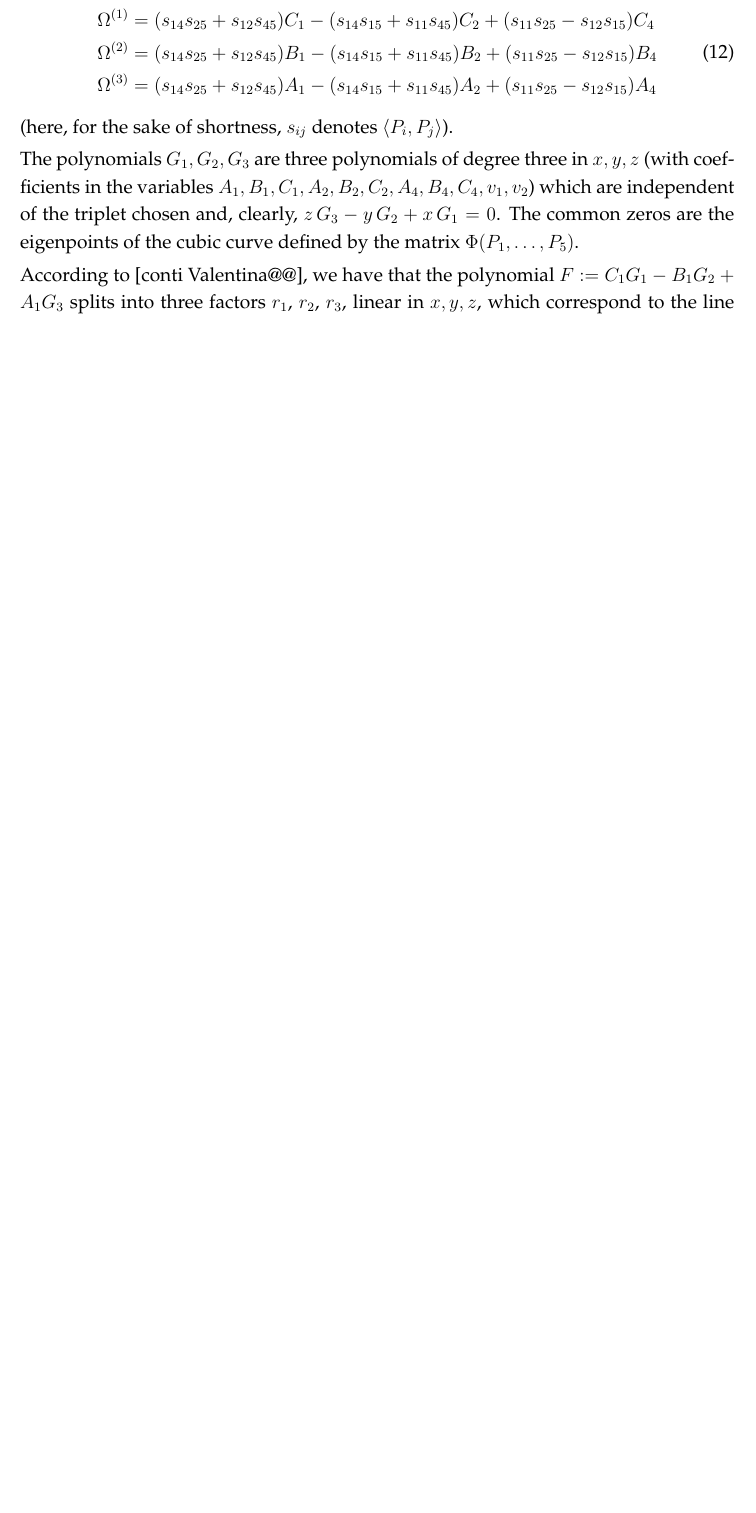
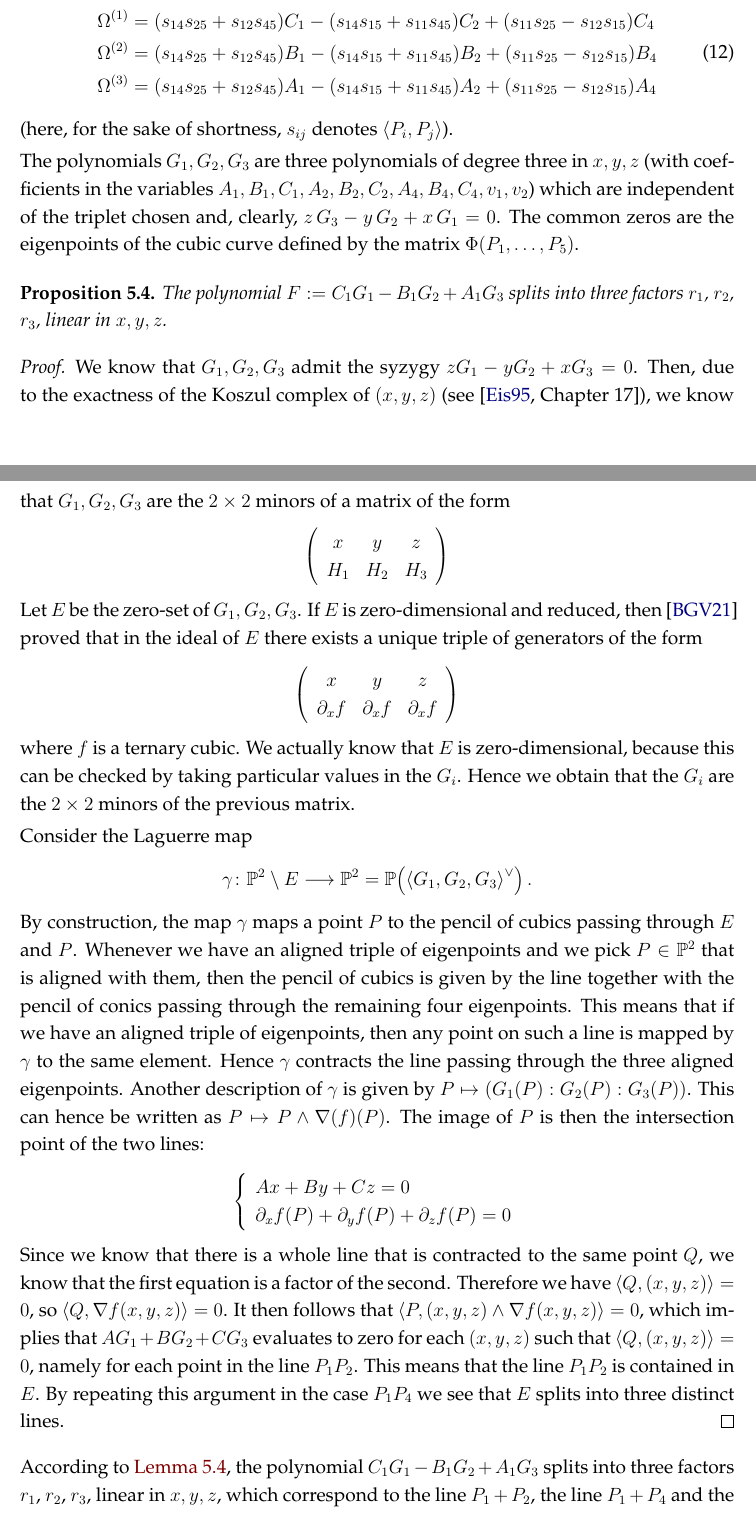
Before and after one commit to MatteoGallet/AlignedEigenpoints, a LaTeX document (disubbidienza.tex): part of page 15 of 20 before the commit and two parts of pages 15 and 16 of 21 after it, the two joined at a grey line, cut so that both start at the same text, the shorter picture padded with empty space. Compiled offline with pdfLaTeX.

Commit message:
Aggiunta dimostazione che la speciale combinazione dei polinomi G fattorizza in polinomi lineari.

```diff
--- a/disubbidienza.tex
+++ b/disubbidienza.tex
@@ -1082,8 +1082,77 @@ of the triplet chosen and, clearly, $z\,G_3-y\,G_2+x\,G_1 = 0$. The common
 zeros are the eigenpoints of the cubic curve defined by the matrix
 $\Phi(P_1, \dots, P_5)$.
 
-According to [conti Valentina@@], we have that the polynomial
+\begin{prop}
+\label{proposition:G_split}
+ The polynomial
 $F := C_1G_1-B_1G_2+A_1G_3$ splits into three factors $r_1$, $r_2$, $r_3$,
+linear in $x, y, z$.
+\end{prop}
+\begin{proof}
+ We know that $G_1, G_2, G_3$ admit the syzygy $z G_1 - y G_2 + x G_3 = 0$.
+Then, due to the exactness of the Koszul complex of $(x,y,z)$ (see \cite[Chapter~17]{Eisenbud1995}),
+we know that $G_1, G_2, G_3$ are the $2 \times 2$ minors of a matrix of the form
+%
+\[
+ \left(
+ \begin{array}{ccc}
+  x & y & z \\
+  H_1 & H_2 & H_3
+ \end{array}
+ \right)
+\]
+%
+Let $E$ be the zero-set of $G_1, G_2, G_3$.
+If $E$ is zero-dimensional and reduced,
+then \cite{BGV} proved that in the ideal of~$E$ there exists a unique triple of generators of the form
+%
+\[
+ \left(
+ \begin{array}{ccc}
+  x & y & z \\
+  \partial_x f & \partial_x f & \partial_x f
+ \end{array}
+ \right)
+\]
+%
+where $f$ is a ternary cubic.
+We actually know that $E$ is zero-dimensional, because this can be checked by taking particular values in the $G_i$.
+Hence we obtain that the $G_i$ are the $2\times 2$ minors of the previous matrix.
+
+Consider the Laguerre map
+%
+\[
+ \gamma \colon \p^2 \setminus E \longrightarrow \p^2 =
+ \p \bigl( \left\langle G_1, G_2, G_3 \right\rangle^\vee \bigr) \,.
+\]
+%
+By construction, the map $\gamma$ maps a point~$P$ to the pencil of cubics passing through~$E$ and~$P$.
+Whenever we have an aligned triple of eigenpoints and we pick $P \in \p^2$ that is aligned with them, then the pencil of cubics is given by the line together with the pencil of conics passing through the remaining four eigenpoints.
+This means that if we have an aligned triple of eigenpoints, then any point on such a line is mapped by $\gamma$ to the same element.
+Hence $\gamma$ contracts the line passing through the three aligned eigenpoints.
+Another description of~$\gamma$ is given by $P \mapsto (G_1(P): G_2(P): G_3(P))$.
+This can hence be written as $P \mapsto P \wedge \nabla(f)(P)$.
+The image of~$P$ is then the intersection point of the two lines:
+%
+\[
+ \left\{
+ \begin{array}{l}
+  A x + B y + Cz  = 0\\
+  \partial_x f(P) + \partial_y f (P) + \partial_z f(P) = 0
+ \end{array}
+ \right.
+\]
+%
+Since we know that there is a whole line that is contracted to the same point~$Q$,
+we know that the first equation is a factor of the second.
+Therefore we have $\left\langle Q, (x,y,z) \right\rangle = 0$, so $\left\langle Q, \nabla f (x,y,z) \right\rangle = 0$.
+It then follows that $\left\langle P, (x, y, z) \wedge \nabla f(x,y,z) \right\rangle = 0$, which implies that $A G_1 + B G_2 + C G_3$ evaluates to zero for each $(x,y,z)$ such that $\left\langle Q, (x,y,z) \right\rangle= 0$, namely for each point in the line $P_1 P_2$.
+This means that the line $P_1 P_2$ is contained in $E$.
+By repeating this argument in the case $P_1 P_4$ we see that $E$ splits into three distinct lines.
+\end{proof}
+
+According to \Cref{proposition:G_split}, the polynomial
+$C_1G_1-B_1G_2+A_1G_3$ splits into three factors $r_1$, $r_2$, $r_3$,
 linear in $x, y, z$, which
 correspond to the line $P_1+P_2$, the line $P_1+P_4$ and the line $P_6+P_7$.
 The factorization of $F$ gives that the factor $r_3$ is:
```
Also changed, not shown: ooms.bib (+16 -0 lines).
